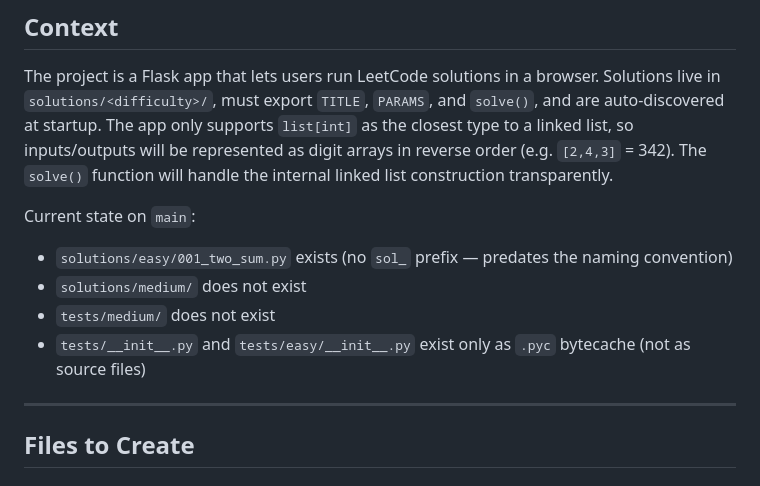
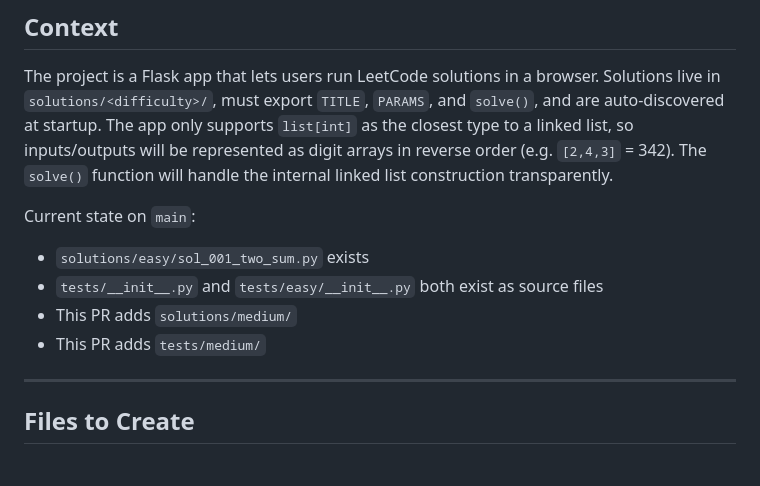
Before and after one commit to dennisn/LearnClaudeWithPython, a Markdown page: docs/003_AddTwoNumbers/01_InitialPlan.md, the part around the change. Rendered like a GitHub page.

Commit message:
Update docs/003_AddTwoNumbers/01_InitialPlan.md
Co-authored-by: Copilot <175728472+Copilot@users.noreply.github.com>

```diff
--- a/docs/003_AddTwoNumbers/01_InitialPlan.md
+++ b/docs/003_AddTwoNumbers/01_InitialPlan.md
@@ -5,10 +5,10 @@
 The project is a Flask app that lets users run LeetCode solutions in a browser. Solutions live in `solutions/<difficulty>/`, must export `TITLE`, `PARAMS`, and `solve()`, and are auto-discovered at startup. The app only supports `list[int]` as the closest type to a linked list, so inputs/outputs will be represented as digit arrays in reverse order (e.g. `[2,4,3]` = 342). The `solve()` function will handle the internal linked list construction transparently.
 
 Current state on `main`:
-- `solutions/easy/001_two_sum.py` exists (no `sol_` prefix — predates the naming convention)
-- `solutions/medium/` does not exist
-- `tests/medium/` does not exist
-- `tests/__init__.py` and `tests/easy/__init__.py` exist only as `.pyc` bytecache (not as source files)
+- `solutions/easy/sol_001_two_sum.py` exists
+- `tests/__init__.py` and `tests/easy/__init__.py` both exist as source files
+- This PR adds `solutions/medium/`
+- This PR adds `tests/medium/`
 
 ---
 
```
